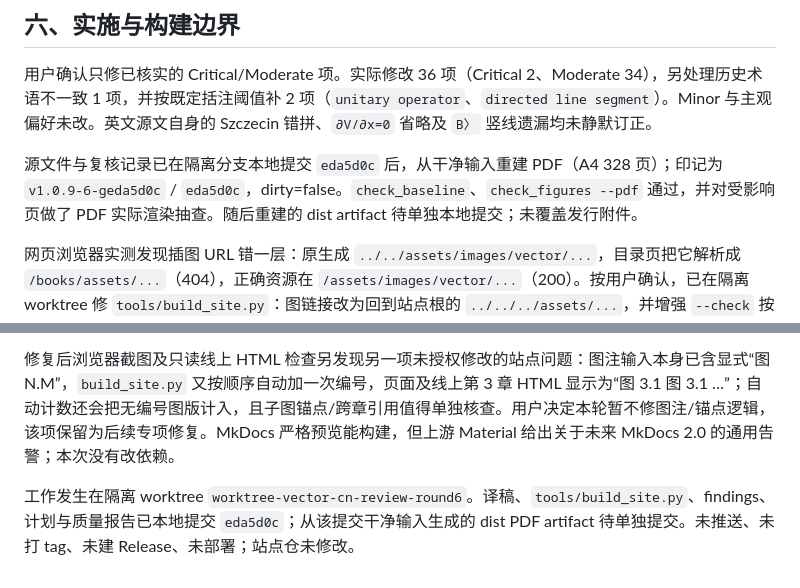
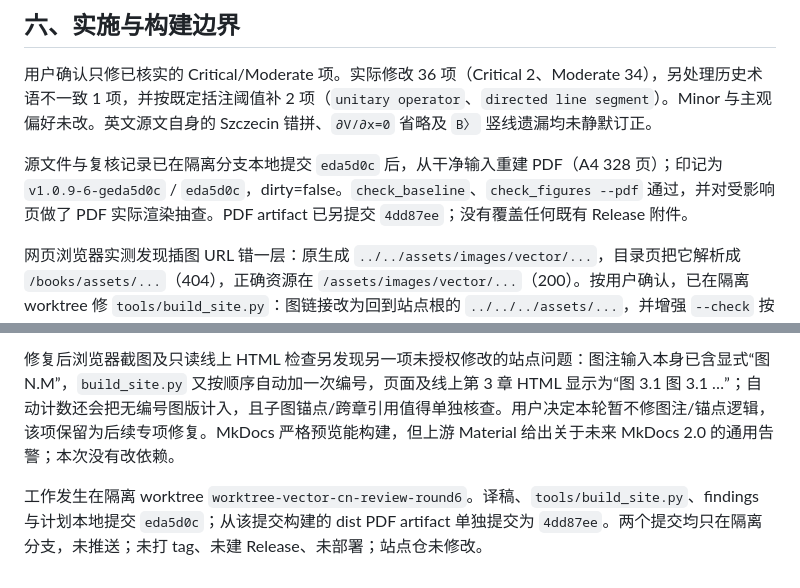
Before and after one commit to mypopydev/vector, a Markdown page: review/quality-report-round6.md, 2 parts joined by grey strips. GitHub-like rendering.

```diff
--- a/review/quality-report-round6.md
+++ b/review/quality-report-round6.md
@@ -63,10 +63,10 @@
 
 用户确认只修已核实的 Critical/Moderate 项。实际修改 36 项（Critical 2、Moderate 34），另处理历史术语不一致 1 项，并按既定括注阈值补 2 项（`unitary operator`、`directed line segment`）。Minor 与主观偏好未改。英文源文自身的 Szczecin 错拼、`∂V/∂x=0` 省略及 `B〉` 竖线遗漏均未静默订正。
 
-源文件与复核记录已在隔离分支本地提交 `eda5d0c` 后，从干净输入重建 PDF（A4 328 页）；印记为 `v1.0.9-6-geda5d0c` / `eda5d0c`，dirty=false。`check_baseline`、`check_figures --pdf` 通过，并对受影响页做了 PDF 实际渲染抽查。随后重建的 dist artifact 待单独本地提交；未覆盖发行附件。
+源文件与复核记录已在隔离分支本地提交 `eda5d0c` 后，从干净输入重建 PDF（A4 328 页）；印记为 `v1.0.9-6-geda5d0c` / `eda5d0c`，dirty=false。`check_baseline`、`check_figures --pdf` 通过，并对受影响页做了 PDF 实际渲染抽查。PDF artifact 已另提交 `4dd87ee`；没有覆盖任何既有 Release 附件。
 
 网页浏览器实测发现插图 URL 错一层：原生成 `../../assets/images/vector/...`，目录页把它解析成 `/books/assets/...`（404），正确资源在 `/assets/images/vector/...`（200）。按用户确认，已在隔离 worktree 修 `tools/build_site.py`：图链接改为回到站点根的 `../../../assets/...`，并增强 `--check` 按浏览器页面路由校验 23 页图片及落地页封面 URL 与本地资产存在性。修前回归测试确实漏报（旧目标 `check` 返回 0），修后 stale 生成物报出 53 项；落地页封面 URL 的负向测试也会报错；重新生成后 `--check` 通过，浏览器实测图像请求 54/54 HTTP 200。当前线上仍是旧页面，未部署，所以线上图像问题尚未消除。
 
 修复后浏览器截图及只读线上 HTML 检查另发现另一项未授权修改的站点问题：图注输入本身已含显式“图 N.M”，`build_site.py` 又按顺序自动加一次编号，页面及线上第 3 章 HTML 显示为“图 3.1 图 3.1 …”；自动计数还会把无编号图版计入，且子图锚点/跨章引用值得单独核查。用户决定本轮暂不修图注/锚点逻辑，该项保留为后续专项修复。MkDocs 严格预览能构建，但上游 Material 给出关于未来 MkDocs 2.0 的通用告警；本次没有改依赖。
 
-工作发生在隔离 worktree `worktree-vector-cn-review-round6`。译稿、`tools/build_site.py`、findings、计划与质量报告已本地提交 `eda5d0c`；从该提交干净输入生成的 dist PDF artifact 待单独提交。未推送、未打 tag、未建 Release、未部署；站点仓未修改。
+工作发生在隔离 worktree `worktree-vector-cn-review-round6`。译稿、`tools/build_site.py`、findings 与计划本地提交 `eda5d0c`；从该提交构建的 dist PDF artifact 单独提交为 `4dd87ee`。两个提交均只在隔离分支，未推送；未打 tag、未建 Release、未部署；站点仓未修改。
```
Also changed, not shown: review/findings/汇总-第六轮.md (+1 -1 lines), 1 other file.
